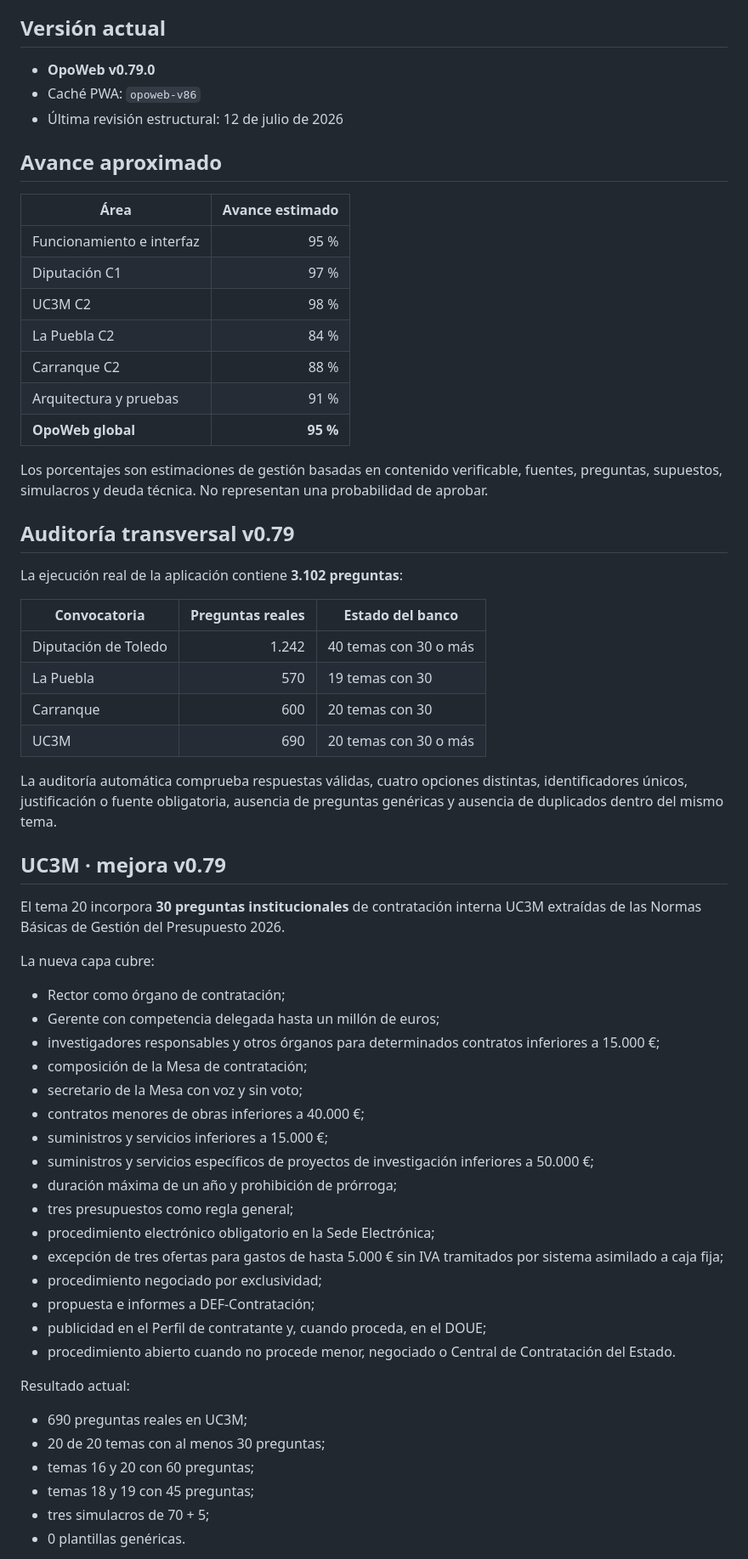
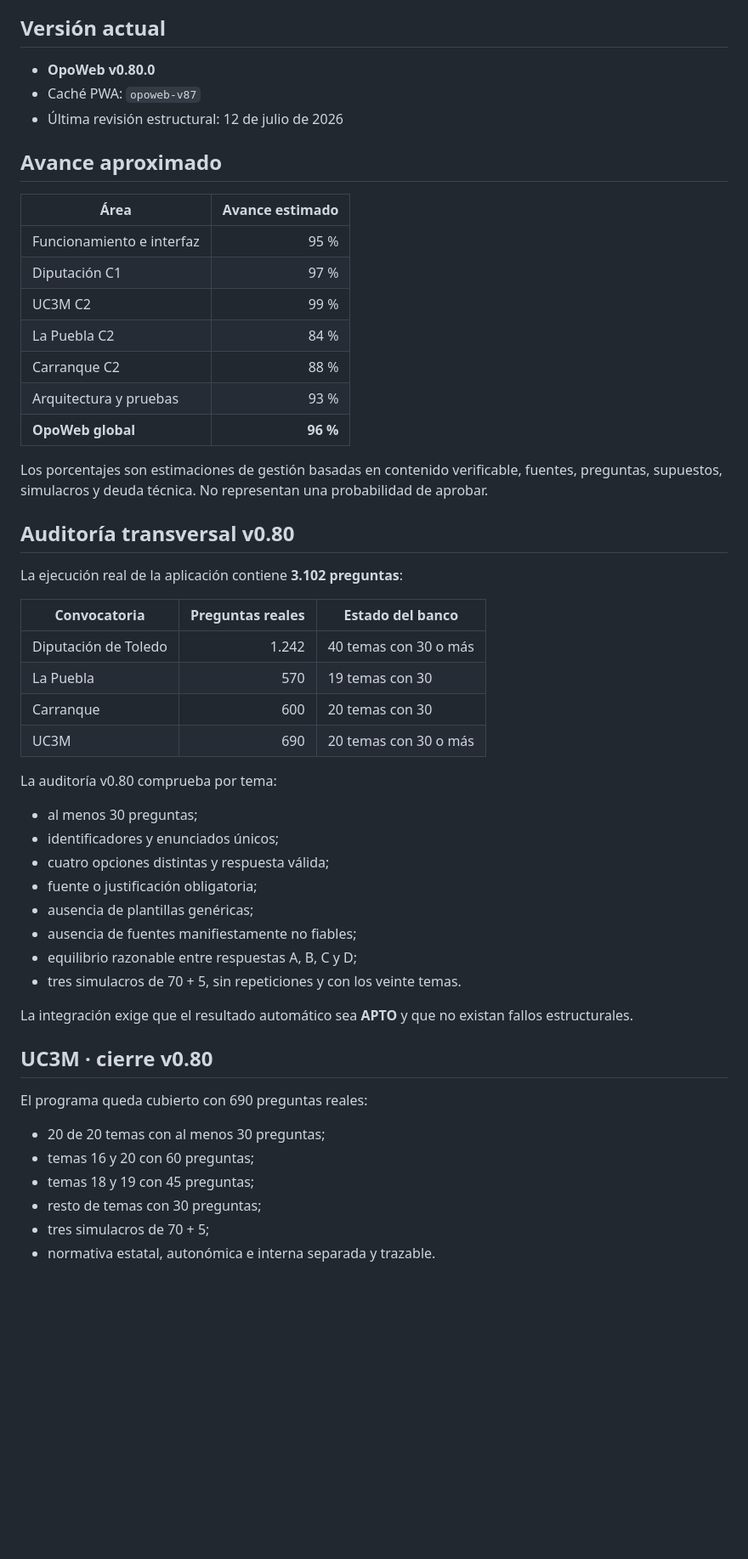
Before and after one commit to Ivannunezrodriguez/opoweb, a Markdown page: README.md, the part around one of its changes. Shown at 85% size. GitHub-like rendering; blank space fills up the shorter version.

Commit message:
Documentar OpoWeb v0.80 y cierre de calidad UC3M

```diff
--- a/README.md
+++ b/README.md
@@ -11,8 +11,8 @@ Las Ventas con Peña Aguilera permanece fuera de la planificación activa. No se
 
 ## Versión actual
 
-- **OpoWeb v0.79.0**
-- Caché PWA: `opoweb-v86`
+- **OpoWeb v0.80.0**
+- Caché PWA: `opoweb-v87`
 - Última revisión estructural: 12 de julio de 2026
 
 ## Avance aproximado
@@ -21,15 +21,15 @@ Las Ventas con Peña Aguilera permanece fuera de la planificación activa. No se
 |---|---:|
 | Funcionamiento e interfaz | 95 % |
 | Diputación C1 | 97 % |
-| UC3M C2 | 98 % |
+| UC3M C2 | 99 % |
 | La Puebla C2 | 84 % |
 | Carranque C2 | 88 % |
-| Arquitectura y pruebas | 91 % |
-| **OpoWeb global** | **95 %** |
+| Arquitectura y pruebas | 93 % |
+| **OpoWeb global** | **96 %** |
 
 Los porcentajes son estimaciones de gestión basadas en contenido verificable, fuentes, preguntas, supuestos, simulacros y deuda técnica. No representan una probabilidad de aprobar.
 
-## Auditoría transversal v0.79
+## Auditoría transversal v0.80
 
 La ejecución real de la aplicación contiene **3.102 preguntas**:
 
@@ -40,37 +40,27 @@ La ejecución real de la aplicación contiene **3.102 preguntas**:
 | Carranque | 600 | 20 temas con 30 |
 | UC3M | 690 | 20 temas con 30 o más |
 
-La auditoría automática comprueba respuestas válidas, cuatro opciones distintas, identificadores únicos, justificación o fuente obligatoria, ausencia de preguntas genéricas y ausencia de duplicados dentro del mismo tema.
+La auditoría v0.80 comprueba por tema:
 
-## UC3M · mejora v0.79
+- al menos 30 preguntas;
+- identificadores y enunciados únicos;
+- cuatro opciones distintas y respuesta válida;
+- fuente o justificación obligatoria;
+- ausencia de plantillas genéricas;
+- ausencia de fuentes manifiestamente no fiables;
+- equilibrio razonable entre respuestas A, B, C y D;
+- tres simulacros de 70 + 5, sin repeticiones y con los veinte temas.
 
-El tema 20 incorpora **30 preguntas institucionales** de contratación interna UC3M extraídas de las Normas Básicas de Gestión del Presupuesto 2026.
+La integración exige que el resultado automático sea **APTO** y que no existan fallos estructurales.
 
-La nueva capa cubre:
+## UC3M · cierre v0.80
 
-- Rector como órgano de contratación;
-- Gerente con competencia delegada hasta un millón de euros;
-- investigadores responsables y otros órganos para determinados contratos inferiores a 15.000 €;
-- composición de la Mesa de contratación;
-- secretario de la Mesa con voz y sin voto;
-- contratos menores de obras inferiores a 40.000 €;
-- suministros y servicios inferiores a 15.000 €;
-- suministros y servicios específicos de proyectos de investigación inferiores a 50.000 €;
-- duración máxima de un año y prohibición de prórroga;
-- tres presupuestos como regla general;
-- procedimiento electrónico obligatorio en la Sede Electrónica;
-- excepción de tres ofertas para gastos de hasta 5.000 € sin IVA tramitados por sistema asimilado a caja fija;
-- procedimiento negociado por exclusividad;
-- propuesta e informes a DEF-Contratación;
-- publicidad en el Perfil de contratante y, cuando proceda, en el DOUE;
-- procedimiento abierto cuando no procede menor, negociado o Central de Contratación del Estado.
+El programa queda cubierto con 690 preguntas reales:
 
-Resultado actual:
-
-- 690 preguntas reales en UC3M;
 - 20 de 20 temas con al menos 30 preguntas;
 - temas 16 y 20 con 60 preguntas;
 - temas 18 y 19 con 45 preguntas;
+- resto de temas con 30 preguntas;
 - tres simulacros de 70 + 5;
-- 0 plantillas genéricas.
+- normativa estatal, autonómica e interna separada y trazable.
 
```
Also changed, not shown: other parts of README.md (+32 -17 lines).
